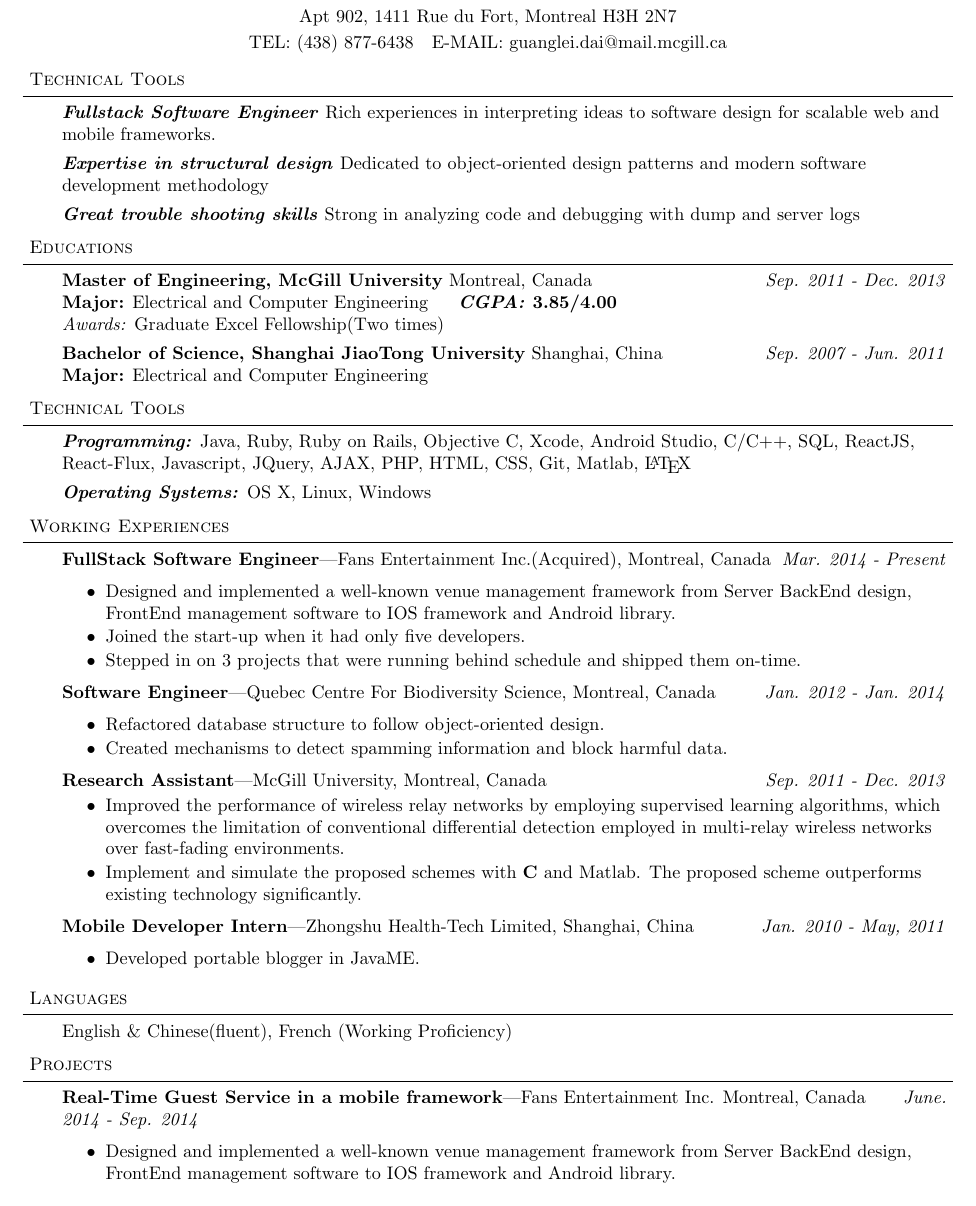
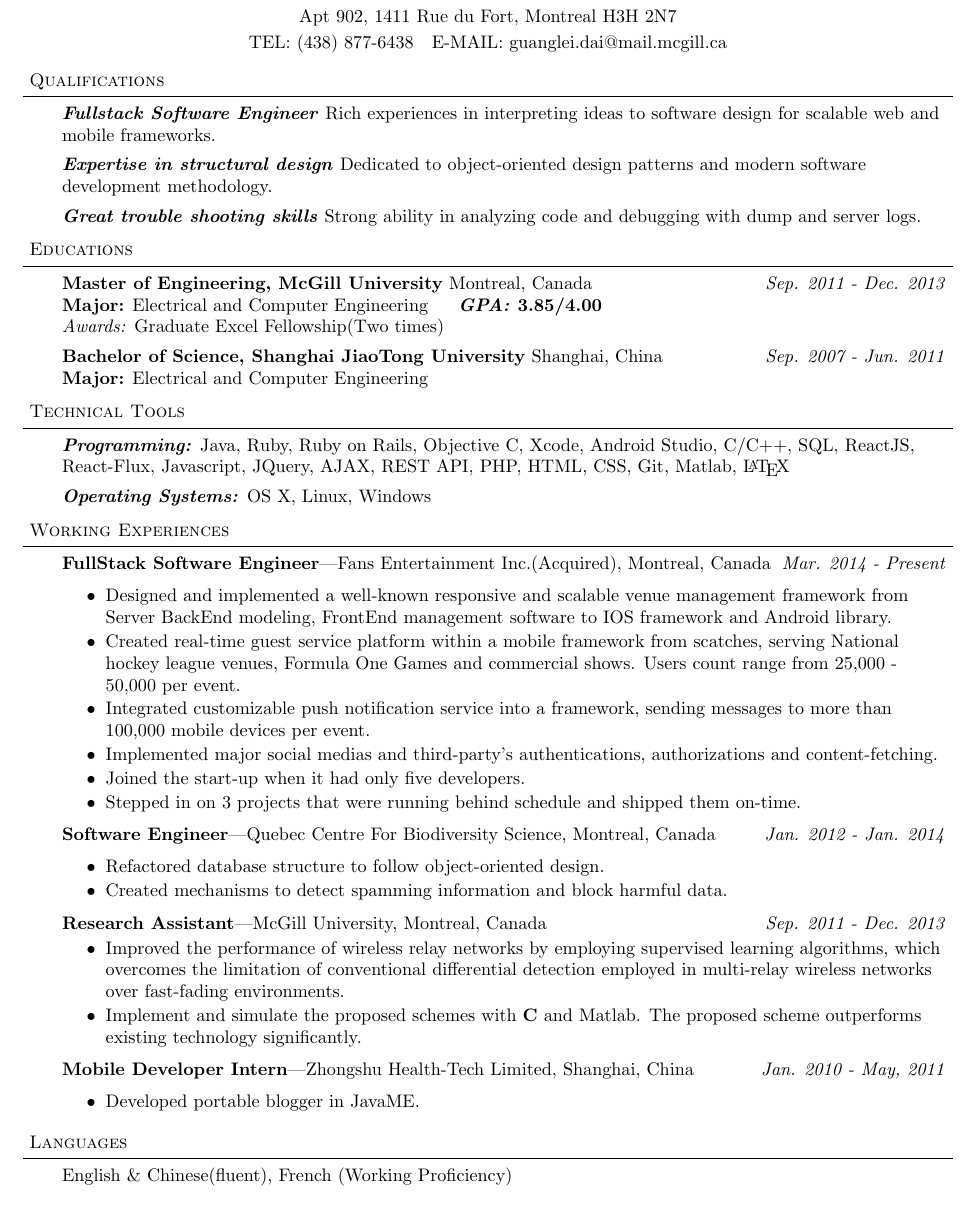
Before and after one commit to guangleikarldai/Resume, a LaTeX document (guanglei.tex): part of the page, cut so that both start at the same text. Compiled offline with pdfLaTeX.

Commit message:
Resume v1.0

```diff
--- a/guanglei.tex
+++ b/guanglei.tex
@@ -82,14 +82,14 @@ Montreal H3H 2N7}{TEL: (438) 877-6438~~ E-MAIL: guanglei.dai@mail.mcgill.ca}
 %%%%%%%%%%%%%%%%%%%%%%%%%%%%%%%%%%%%%%%%%%%%%%%%%%%%%%%%%%%%%%%%%%%%%%%%%%%%%%%%
 % Objective
 \smallskip
-\header{Technical Tools}
+\header{Qualifications}
 \begin{body}
 	\vspace{14pt}
 	\emph{\textbf{Fullstack Software Engineer}}{} {Rich experiences in interpreting ideas to software design for scalable web and mobile frameworks.} \\
 	\medskip
-	\emph{\textbf{Expertise in structural design}}{} {Dedicated to object-oriented design patterns and modern software development methodology} \\
+	\emph{\textbf{Expertise in structural design}}{} {Dedicated to object-oriented design patterns and modern software development methodology.} \\
 	\medskip
-	\emph{\textbf{Great trouble shooting skills}}{} {Strong in analyzing code and debugging with dump and server logs} \\
+	\emph{\textbf{Great trouble shooting skills}}{} {Strong ability in analyzing code and debugging with dump and server logs.} \\
 \end{body}
 \smallskip
 %%%%%%%%%%%%%%%%%%%%%%%%%%%%%%%%%%%%%%%%%%%%%%%%%%%%%%%%%%%%%%%%%%%%%%%%%%%%%%%%
@@ -99,7 +99,7 @@ Montreal H3H 2N7}{TEL: (438) 877-6438~~ E-MAIL: guanglei.dai@mail.mcgill.ca}
 \begin{body}
 	\vspace{14pt}
 	\textbf{Master of Engineering, McGill University} {Montreal, Canada}   \hfill \emph{Sep. 2011 - Dec. 2013}{}  \\
-	\textbf{Major:} Electrical and Computer Engineering~~~~~\textbf{\emph{CGPA:} 3.85/4.00} \\
+	\textbf{Major:} Electrical and Computer Engineering~~~~~\textbf{\emph{GPA:} 3.85/4.00} \\
 	\emph{Awards:} Graduate Excel Fellowship(Two times)\\
 
   \medskip
@@ -113,7 +113,7 @@ Montreal H3H 2N7}{TEL: (438) 877-6438~~ E-MAIL: guanglei.dai@mail.mcgill.ca}
 \header{Technical Tools}
 \begin{body}
 	\vspace{14pt}
-	\emph{\textbf{Programming:}}{} Java, Ruby, Ruby on Rails, Objective C, Xcode, Android Studio, C/C++, SQL, ReactJS, React-Flux, Javascript, JQuery, AJAX, PHP, HTML, CSS, Git, Matlab, \LaTeX\\
+	\emph{\textbf{Programming:}}{} Java, Ruby, Ruby on Rails, Objective C, Xcode, Android Studio, C/C++, SQL, ReactJS, React-Flux, Javascript, JQuery, AJAX, REST API, PHP, HTML, CSS, Git, Matlab, \LaTeX\\
 \medskip
 	\emph{\textbf{Operating Systems:}}{} OS X, Linux, Windows\\
 \end{body}
@@ -125,7 +125,10 @@ Montreal H3H 2N7}{TEL: (438) 877-6438~~ E-MAIL: guanglei.dai@mail.mcgill.ca}
 	\vspace{14pt}
 	\textbf{FullStack Software Engineer}---Fans Entertainment Inc.(Acquired), Montreal, Canada  \hfill \emph{Mar. 2014 - Present}\\
 	\begin{itemize} \itemsep -0pt  % reduce space between items
-		\item Designed and implemented a well-known venue management framework from Server BackEnd design, FrontEnd management software to IOS framework and Android library.
+		\item Designed and implemented a well-known responsive and scalable venue management framework from Server BackEnd modeling, FrontEnd management software to IOS framework and Android library.
+		\item Created real-time guest service platform within a mobile framework from scatches, serving National hockey league venues, Formula One Games and commercial shows. Users count range from 25,000 - 50,000 per event.
+		\item Integrated customizable push notification service into a framework, sending messages to more than 100,000 mobile devices per event.
+		\item Implemented major social medias and third-party's authentications, authorizations and content-fetching.
 		\item Joined the start-up when it had only five developers.
 		\item Stepped in on 3 projects that were running behind schedule and shipped them on-time.
 	\end{itemize}
@@ -159,15 +162,4 @@ Montreal H3H 2N7}{TEL: (438) 877-6438~~ E-MAIL: guanglei.dai@mail.mcgill.ca}
 \smallskip
 %%%%%%%%%%%%%%%%%%%%%%%%%%%%%%%%%%%%%%%%%%%%%%%%%%%%%%%%%%%%%%%%%%%%%%%%%%%%%%%%
 
-%%%%%%%%%%%%%%%%%%%%%%%%%%%%%%%%%%%%%%%%%%%%%%%%%%%%%%%%%%%%%%%%%%%%%%%%%%%%%%%%
-\header{Projects}
-\begin{body}
-	\vspace{14pt}
-	\textbf{Real-Time Guest Service in a mobile framework}---Fans Entertainment Inc. Montreal, Canada  \hfill \emph{June. 2014 - Sep. 2014}\\
-	\begin{itemize} \itemsep -0pt  % reduce space between items
-		\item Designed and implemented a well-known venue management framework from Server BackEnd design, FrontEnd management software to IOS framework and Android library.
-	\end{itemize}
-\end{body}
-%%%%%%%%%%%%%%%%%%%%%%%%%%%%%%%%%%%%%%%%%%%%%%%%%%%%%%%%%%%%%%%%%%%%%%%%%%%%%%%%%
-
 \end{document}
```
Also changed, not shown: guanglei.pdf, 2 other files.
